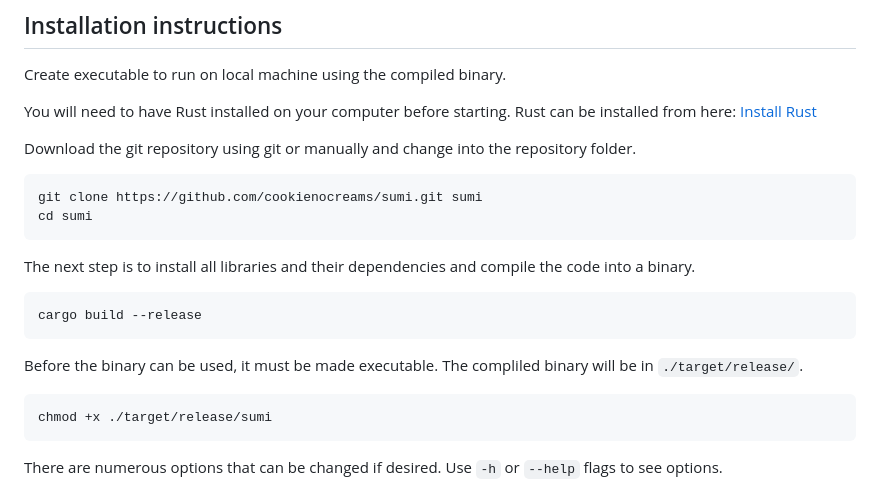
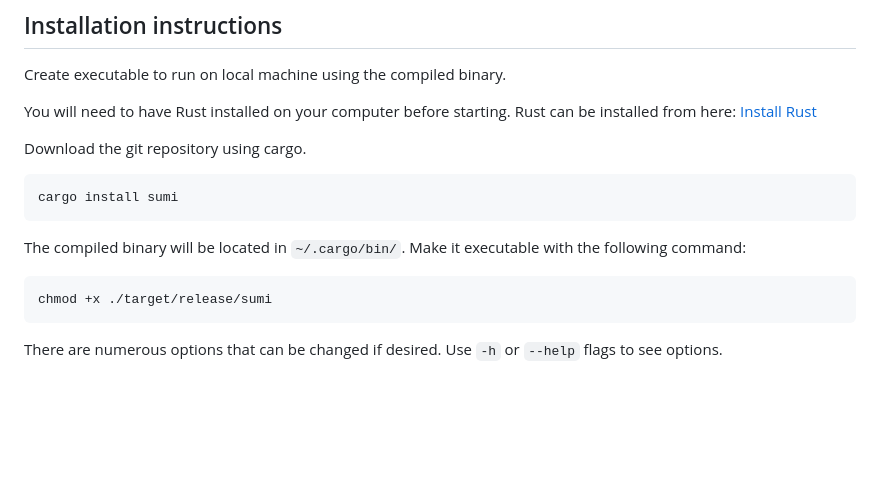
Before and after one commit to cookienocreams/sumi, a Markdown page: README.md, the part around the change. Rendered like a GitHub page; blank space fills up the shorter version.

````diff
--- a/README.md
+++ b/README.md
@@ -27,20 +27,12 @@ Create executable to run on local machine using the compiled binary.
 
 You will need to have Rust installed on your computer before starting. Rust can be installed from here: [Install Rust](https://www.rust-lang.org/tools/install)
 
-Download the git repository using git or manually and change into the repository folder.
+Download the git repository using cargo.
 ```bash
-git clone https://github.com/cookienocreams/sumi.git sumi
-cd sumi
+cargo install sumi
 ```
 
-The next step is to install all libraries and their dependencies and compile the code into a binary.
-
-```rust
-cargo build --release
-```
-
-Before the binary can be used, it must be made executable. The compliled binary will be in `./target/release/`.
-
+The compiled binary will be located in `~/.cargo/bin/`. Make it executable with the following command:
 ```bash
 chmod +x ./target/release/sumi
 ```
````
